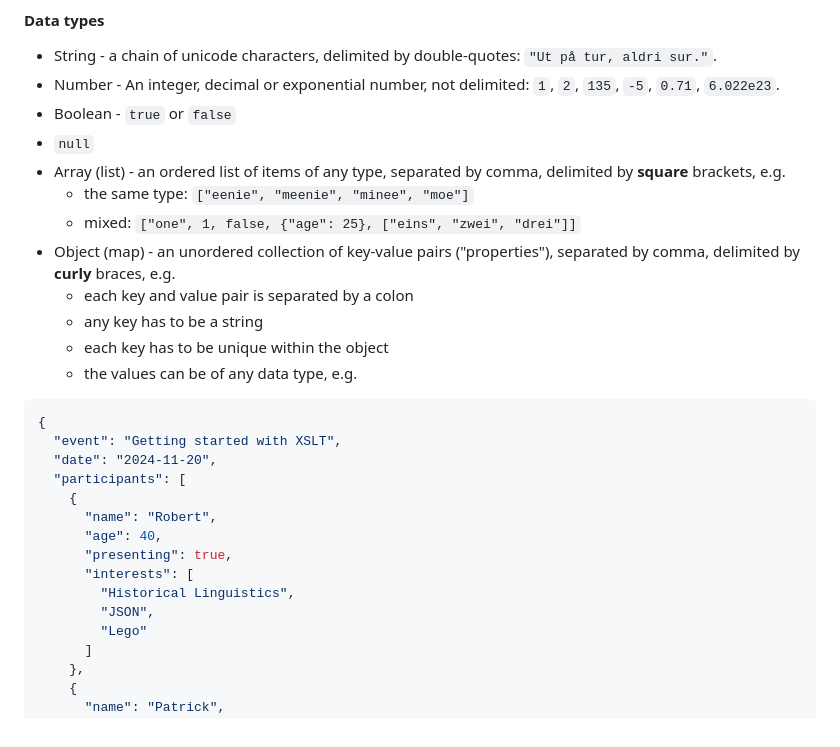
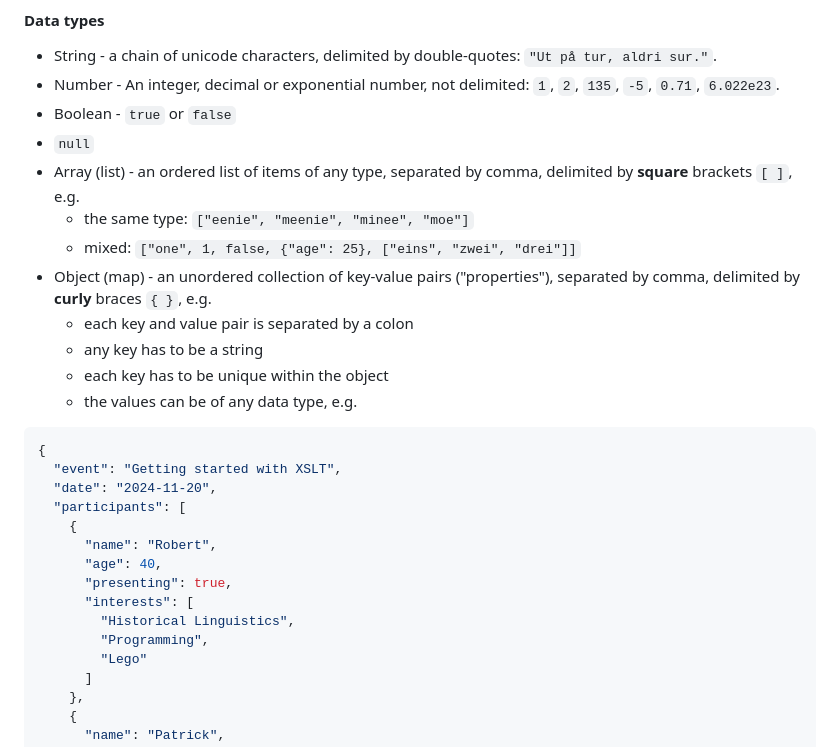
Before and after one commit to TyskeRobert/xslt-baerut, a Markdown page: README.md, the part around the change. Rendered like a GitHub page.

```diff
--- a/README.md
+++ b/README.md
@@ -27,10 +27,10 @@ Clone the repository and open it with VS Code. Run *Go Live* to open it in your
 * Number - An integer, decimal or exponential number, not delimited: `1`, `2`, `135`, `-5`, `0.71`, `6.022e23`.
 * Boolean - `true` or `false`
 * `null`
-* Array (list) - an ordered list of items of any type, separated by comma, delimited by **square** brackets, e.g.
+* Array (list) - an ordered list of items of any type, separated by comma, delimited by **square** brackets `[ ]`, e.g.
   * the same type: `["eenie", "meenie", "minee", "moe"]`
   * mixed: `["one", 1, false, {"age": 25}, ["eins", "zwei", "drei"]]`
-* Object (map) - an unordered collection of key-value pairs ("properties"), separated by comma, delimited by **curly** braces, e.g.
+* Object (map) - an unordered collection of key-value pairs ("properties"), separated by comma, delimited by **curly** braces `{ }`, e.g.
   * each key and value pair is separated by a colon
   * any key has to be a string
   * each key has to be unique within the object
@@ -46,7 +46,7 @@ Clone the repository and open it with VS Code. Run *Go Live* to open it in your
       "presenting": true,
       "interests": [
         "Historical Linguistics",
-        "JSON",
+        "Programming",
         "Lego"
       ]
     },
```
